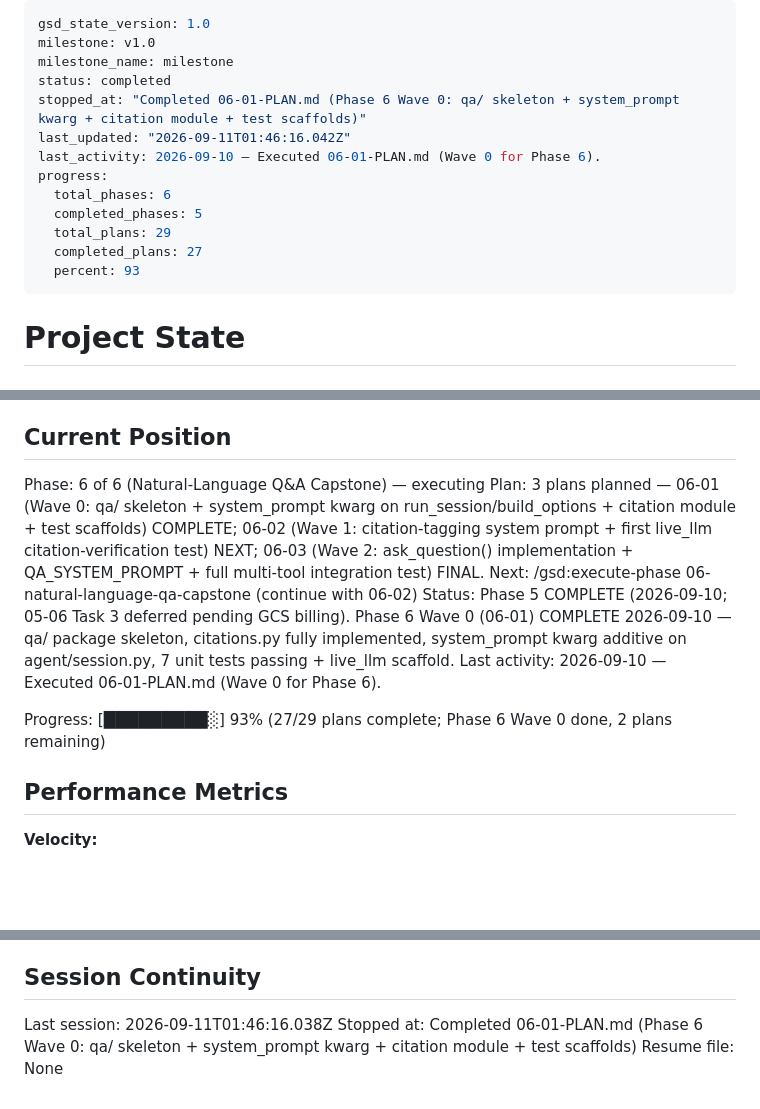
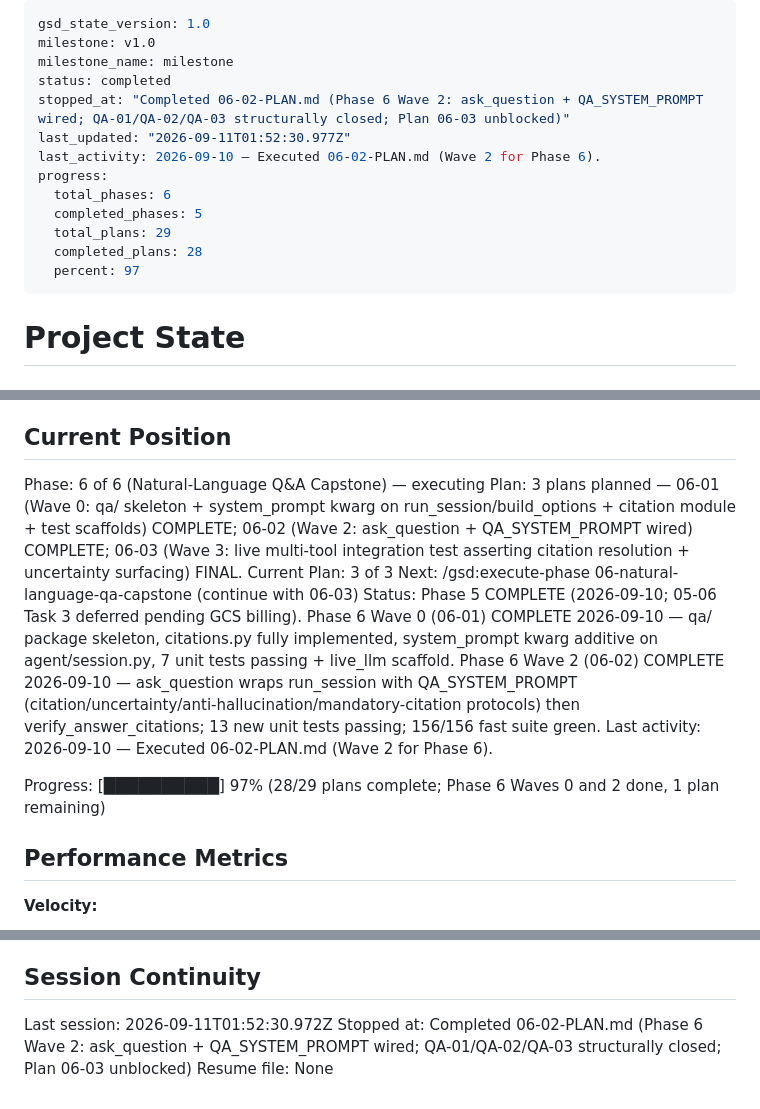
Before and after one commit to tjcrowley/bioclaw, a Markdown page: .planning/STATE.md, 3 parts joined by grey strips. Rendered like a GitHub page; blank space fills up the shorter version.

Commit message:
docs(06-02): complete ask_question + QA_SYSTEM_PROMPT plan
- SUMMARY.md: Task 1 (RED 6ce968d, GREEN 2367d80); qa/session.py fully implemented with four-protocol QA_SYSTEM_PROMPT; 13 unit tests + 156 fast-suite tests green
- STATE.md: 28/29 plans complete (97%); Phase 6 Wave 2 done; Plan 06-03 next; three new decisions added
- ROADMAP.md: Phase 6 progress 2/3 In Progress

```diff
--- a/.planning/STATE.md
+++ b/.planning/STATE.md
@@ -3,15 +3,15 @@ gsd_state_version: 1.0
 milestone: v1.0
 milestone_name: milestone
 status: completed
-stopped_at: "Completed 06-01-PLAN.md (Phase 6 Wave 0: qa/ skeleton + system_prompt kwarg + citation module + test scaffolds)"
-last_updated: "2026-09-11T01:46:16.042Z"
-last_activity: 2026-09-10 — Executed 06-01-PLAN.md (Wave 0 for Phase 6).
+stopped_at: "Completed 06-02-PLAN.md (Phase 6 Wave 2: ask_question + QA_SYSTEM_PROMPT wired; QA-01/QA-02/QA-03 structurally closed; Plan 06-03 unblocked)"
+last_updated: "2026-09-11T01:52:30.977Z"
+last_activity: 2026-09-10 — Executed 06-02-PLAN.md (Wave 2 for Phase 6).
 progress:
   total_phases: 6
   completed_phases: 5
   total_plans: 29
-  completed_plans: 27
-  percent: 93
+  completed_plans: 28
+  percent: 97
 ---
 
 # Project State
@@ -26,12 +26,13 @@ See: .planning/PROJECT.md (updated 2026-09-03)
 ## Current Position
 
 Phase: 6 of 6 (Natural-Language Q&A Capstone) — executing
-Plan: 3 plans planned — 06-01 (Wave 0: qa/ skeleton + system_prompt kwarg on run_session/build_options + citation module + test scaffolds) COMPLETE; 06-02 (Wave 1: citation-tagging system prompt + first live_llm citation-verification test) NEXT; 06-03 (Wave 2: ask_question() implementation + QA_SYSTEM_PROMPT + full multi-tool integration test) FINAL.
-Next: /gsd:execute-phase 06-natural-language-qa-capstone (continue with 06-02)
-Status: Phase 5 COMPLETE (2026-09-10; 05-06 Task 3 deferred pending GCS billing). Phase 6 Wave 0 (06-01) COMPLETE 2026-09-10 — qa/ package skeleton, citations.py fully implemented, system_prompt kwarg additive on agent/session.py, 7 unit tests passing + live_llm scaffold.
-Last activity: 2026-09-10 — Executed 06-01-PLAN.md (Wave 0 for Phase 6).
+Plan: 3 plans planned — 06-01 (Wave 0: qa/ skeleton + system_prompt kwarg on run_session/build_options + citation module + test scaffolds) COMPLETE; 06-02 (Wave 2: ask_question + QA_SYSTEM_PROMPT wired) COMPLETE; 06-03 (Wave 3: live multi-tool integration test asserting citation resolution + uncertainty surfacing) FINAL.
+Current Plan: 3 of 3
+Next: /gsd:execute-phase 06-natural-language-qa-capstone (continue with 06-03)
+Status: Phase 5 COMPLETE (2026-09-10; 05-06 Task 3 deferred pending GCS billing). Phase 6 Wave 0 (06-01) COMPLETE 2026-09-10 — qa/ package skeleton, citations.py fully implemented, system_prompt kwarg additive on agent/session.py, 7 unit tests passing + live_llm scaffold. Phase 6 Wave 2 (06-02) COMPLETE 2026-09-10 — ask_question wraps run_session with QA_SYSTEM_PROMPT (citation/uncertainty/anti-hallucination/mandatory-citation protocols) then verify_answer_citations; 13 new unit tests passing; 156/156 fast suite green.
+Last activity: 2026-09-10 — Executed 06-02-PLAN.md (Wave 2 for Phase 6).
 
-Progress: [█████████░] 93% (27/29 plans complete; Phase 6 Wave 0 done, 2 plans remaining)
+Progress: [██████████] 97% (28/29 plans complete; Phase 6 Waves 0 and 2 done, 1 plan remaining)
 
 ## Performance Metrics
 
@@ -133,6 +138,6 @@ Phase 4 (Bio-FM Tool Layer — Cell-Type Annotation) is planned (5 plans, 04-01.
 
 ## Session Continuity
 
-Last session: 2026-09-11T01:46:16.038Z
-Stopped at: Completed 06-01-PLAN.md (Phase 6 Wave 0: qa/ skeleton + system_prompt kwarg + citation module + test scaffolds)
+Last session: 2026-09-11T01:52:30.972Z
+Stopped at: Completed 06-02-PLAN.md (Phase 6 Wave 2: ask_question + QA_SYSTEM_PROMPT wired; QA-01/QA-02/QA-03 structurally closed; Plan 06-03 unblocked)
 Resume file: None
```
Also changed, not shown: other parts of .planning/STATE.md (+4 -0 lines), .planning/ROADMAP.md (+1 -1 lines), 1 other file.
